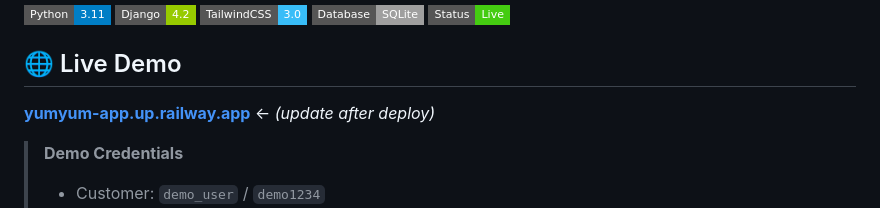
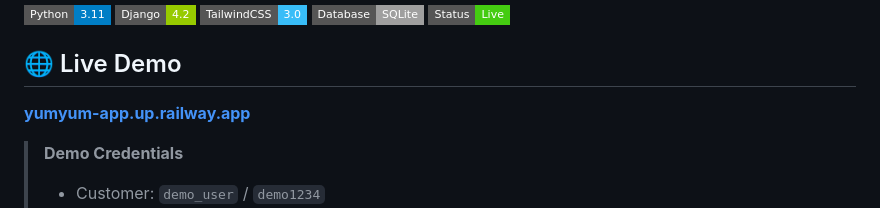
Before and after one commit to BitByGopal/YumYum, a Markdown page: README.md, the part around the change. GitHub-like rendering; badges without logos.

```diff
--- a/README.md
+++ b/README.md
@@ -9,7 +9,7 @@
 ![Status](https://img.shields.io/badge/Status-Live-success?style=flat-square)
 
 ## 🌐 Live Demo
-**[yumyum-app.up.railway.app](https://yumyum-app.up.railway.app)** ← *(update after deploy)*
+**[yumyum-app.up.railway.app](https://web-production-58c6.up.railway.app/)**
 
 > **Demo Credentials**
 > - Customer: `demo_user` / `demo1234`
```
